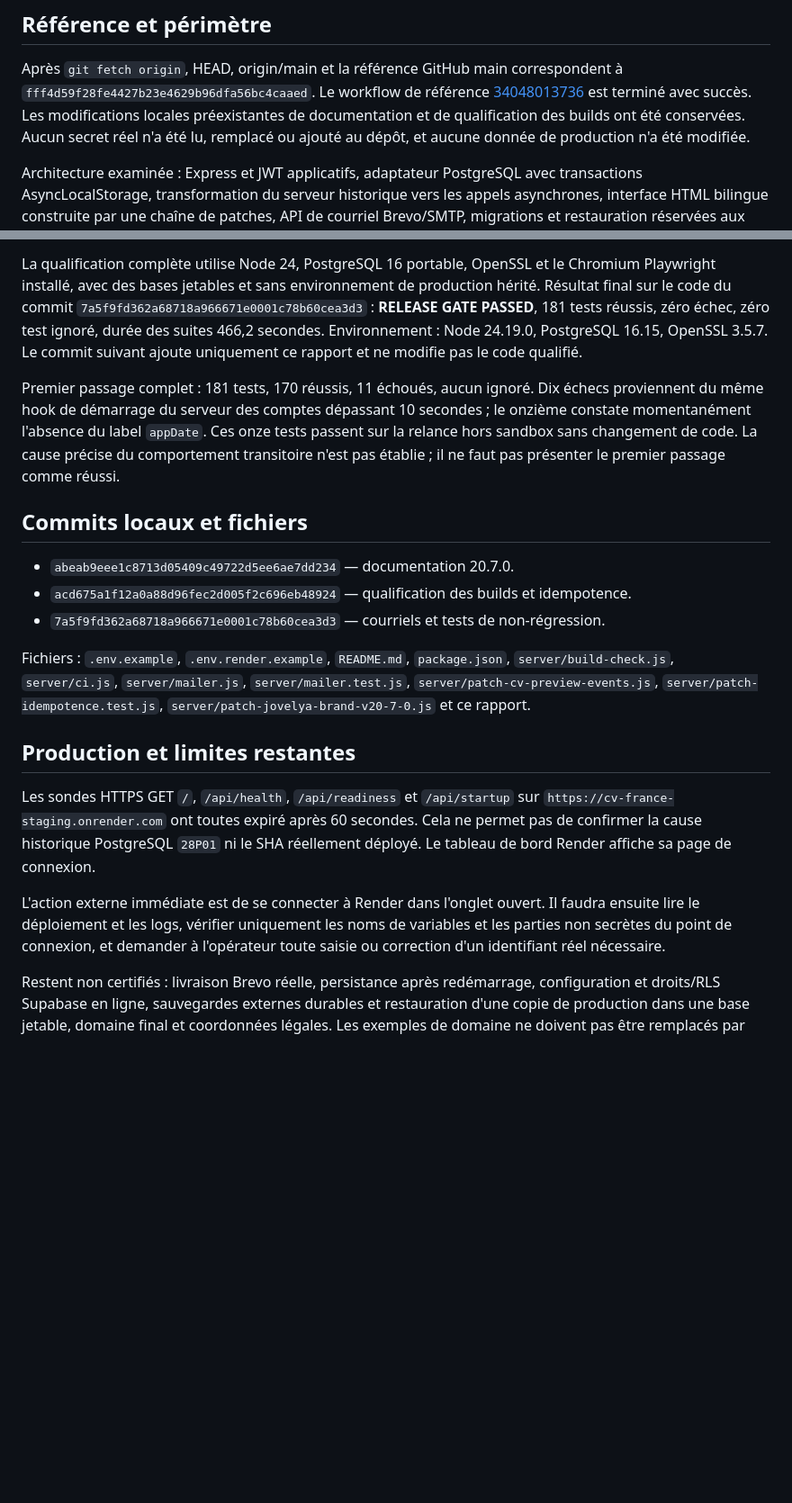
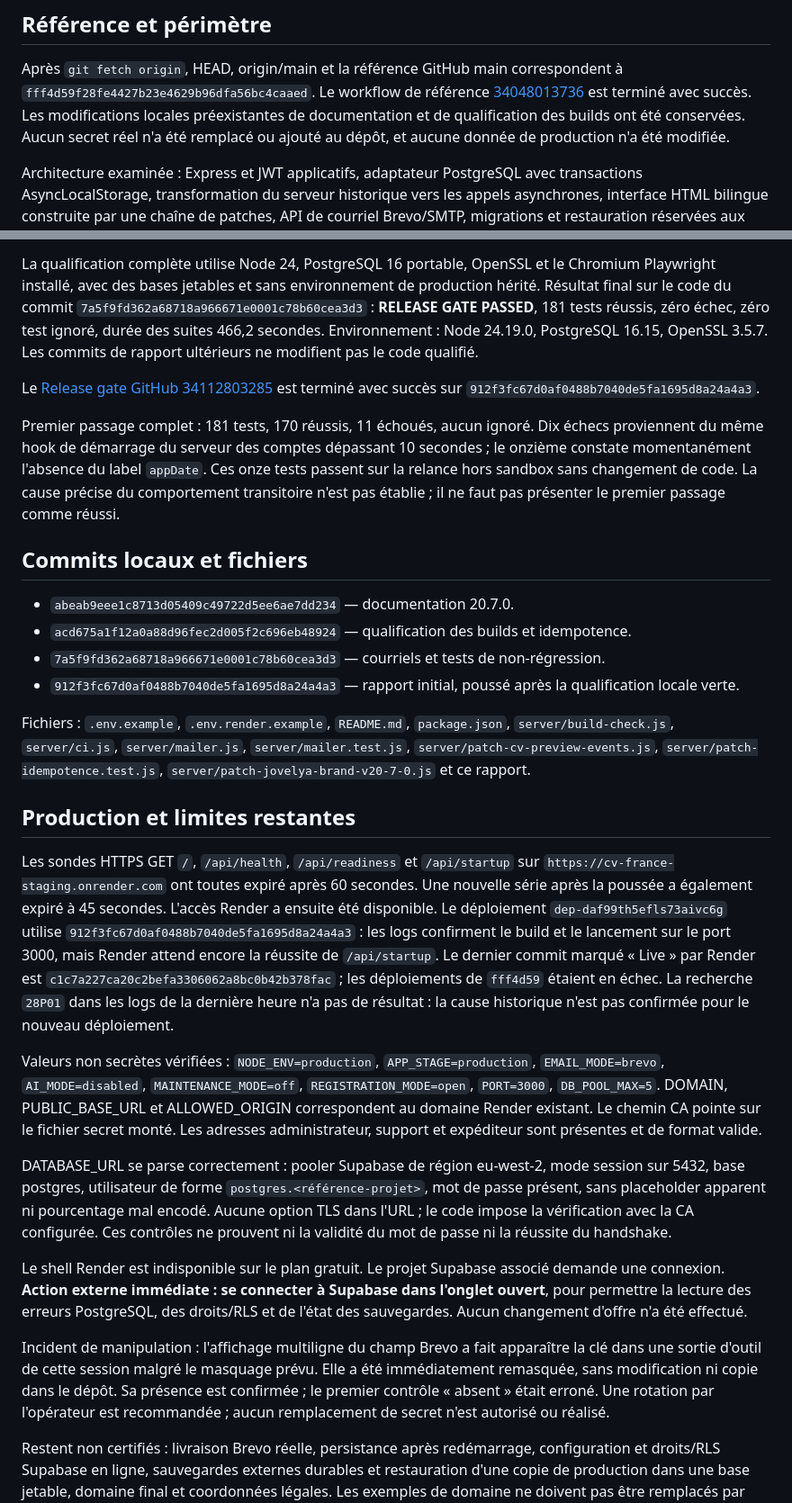
Before and after one commit to mbark1921-web/cv-france, a Markdown page: RELEASE-QUALIFICATION.md, 2 parts joined by grey strips. Shown at 90% size. Drawn GitHub-style; blank space fills up the shorter version.

Commit message:
Record verified Render deployment state and remaining access blockers

```diff
--- a/RELEASE-QUALIFICATION.md
+++ b/RELEASE-QUALIFICATION.md
@@ -8,7 +8,7 @@ Après `git fetch origin`, HEAD, origin/main et la référence GitHub main corre
 à `fff4d59f28fe4427b23e4629b96dfa56bc4caaed`. Le workflow de référence
 [34048013736](https://github.com/mbark1921-web/cv-france/actions/runs/34048013736)
 est terminé avec succès. Les modifications locales préexistantes de documentation
-et de qualification des builds ont été conservées. Aucun secret réel n'a été lu,
+et de qualification des builds ont été conservées. Aucun secret réel n'a été
 remplacé ou ajouté au dépôt, et aucune donnée de production n'a été modifiée.
 
 Architecture examinée : Express et JWT applicatifs, adaptateur PostgreSQL avec
@@ -41,8 +41,11 @@ Chromium Playwright installé, avec des bases jetables et sans environnement de
 production hérité. Résultat final sur le code du commit
 `7a5f9fd362a68718a966671e0001c78b60cea3d3` : **RELEASE GATE PASSED**,
 181 tests réussis, zéro échec, zéro test ignoré, durée des suites 466,2 secondes.
-Environnement : Node 24.19.0, PostgreSQL 16.15, OpenSSL 3.5.7. Le commit suivant
-ajoute uniquement ce rapport et ne modifie pas le code qualifié.
+Environnement : Node 24.19.0, PostgreSQL 16.15, OpenSSL 3.5.7. Les commits de
+rapport ultérieurs ne modifient pas le code qualifié.
+
+Le [Release gate GitHub 34112803285](https://github.com/mbark1921-web/cv-france/actions/runs/34112803285)
+est terminé avec succès sur `912f3fc67d0af0488b7040de5fa1695d8a24a4a3`.
 
 Premier passage complet : 181 tests, 170 réussis, 11 échoués, aucun ignoré.
 Dix échecs proviennent du même hook de démarrage du serveur des comptes dépassant
@@ -56,6 +59,7 @@ présenter le premier passage comme réussi.
 - `abeab9eee1c8713d05409c49722d5ee6ae7dd234` — documentation 20.7.0.
 - `acd675a1f12a0a88d96fec2d005f2c696eb48924` — qualification des builds et idempotence.
 - `7a5f9fd362a68718a966671e0001c78b60cea3d3` — courriels et tests de non-régression.
+- `912f3fc67d0af0488b7040de5fa1695d8a24a4a3` — rapport initial, poussé après la qualification locale verte.
 
 Fichiers : `.env.example`, `.env.render.example`, `README.md`, `package.json`,
 `server/build-check.js`, `server/ci.js`, `server/mailer.js`, `server/mailer.test.js`,
@@ -66,13 +70,37 @@ Fichiers : `.env.example`, `.env.render.example`, `README.md`, `package.json`,
 
 Les sondes HTTPS GET `/`, `/api/health`, `/api/readiness` et `/api/startup` sur
 `https://cv-france-staging.onrender.com` ont toutes expiré après 60 secondes.
-Cela ne permet pas de confirmer la cause historique PostgreSQL `28P01` ni le SHA
-réellement déployé. Le tableau de bord Render affiche sa page de connexion.
+Une nouvelle série après la poussée a également expiré à 45 secondes.
+L'accès Render a ensuite été disponible. Le déploiement
+`dep-daf99th5efls73aivc6g` utilise `912f3fc67d0af0488b7040de5fa1695d8a24a4a3` :
+les logs confirment le build et le lancement sur le port 3000, mais Render attend
+encore la réussite de `/api/startup`. Le dernier commit marqué « Live » par Render
+est `c1c7a227ca20c2befa3306062a8bc0b42b378fac` ; les déploiements de `fff4d59`
+étaient en échec. La recherche `28P01` dans les logs de la dernière heure n'a pas
+de résultat : la cause historique n'est pas confirmée pour le nouveau déploiement.
 
-L'action externe immédiate est de se connecter à Render dans l'onglet ouvert.
-Il faudra ensuite lire le déploiement et les logs, vérifier uniquement les noms
-de variables et les parties non secrètes du point de connexion, et demander à
-l'opérateur toute saisie ou correction d'un identifiant réel nécessaire.
+Valeurs non secrètes vérifiées : `NODE_ENV=production`, `APP_STAGE=production`,
+`EMAIL_MODE=brevo`, `AI_MODE=disabled`, `MAINTENANCE_MODE=off`, `REGISTRATION_MODE=open`,
+`PORT=3000`, `DB_POOL_MAX=5`. DOMAIN, PUBLIC_BASE_URL et ALLOWED_ORIGIN correspondent
+au domaine Render existant. Le chemin CA pointe sur le fichier secret monté.
+Les adresses administrateur, support et expéditeur sont présentes et de format valide.
+
+DATABASE_URL se parse correctement : pooler Supabase de région eu-west-2, mode
+session sur 5432, base postgres, utilisateur de forme `postgres.<référence-projet>`,
+mot de passe présent, sans placeholder apparent ni pourcentage mal encodé. Aucune
+option TLS dans l'URL ; le code impose la vérification avec la CA configurée.
+Ces contrôles ne prouvent ni la validité du mot de passe ni la réussite du handshake.
+
+Le shell Render est indisponible sur le plan gratuit. Le projet Supabase associé
+demande une connexion. **Action externe immédiate : se connecter à Supabase dans
+l'onglet ouvert**, pour permettre la lecture des erreurs PostgreSQL, des droits/RLS
+et de l'état des sauvegardes. Aucun changement d'offre n'a été effectué.
+
+Incident de manipulation : l'affichage multiligne du champ Brevo a fait apparaître
+la clé dans une sortie d'outil de cette session malgré le masquage prévu. Elle a
+été immédiatement remasquée, sans modification ni copie dans le dépôt. Sa présence
+est confirmée ; le premier contrôle « absent » était erroné. Une rotation par
+l'opérateur est recommandée ; aucun remplacement de secret n'est autorisé ou réalisé.
 
 Restent non certifiés : livraison Brevo réelle, persistance après redémarrage,
 configuration et droits/RLS Supabase en ligne, sauvegardes externes durables et
```
